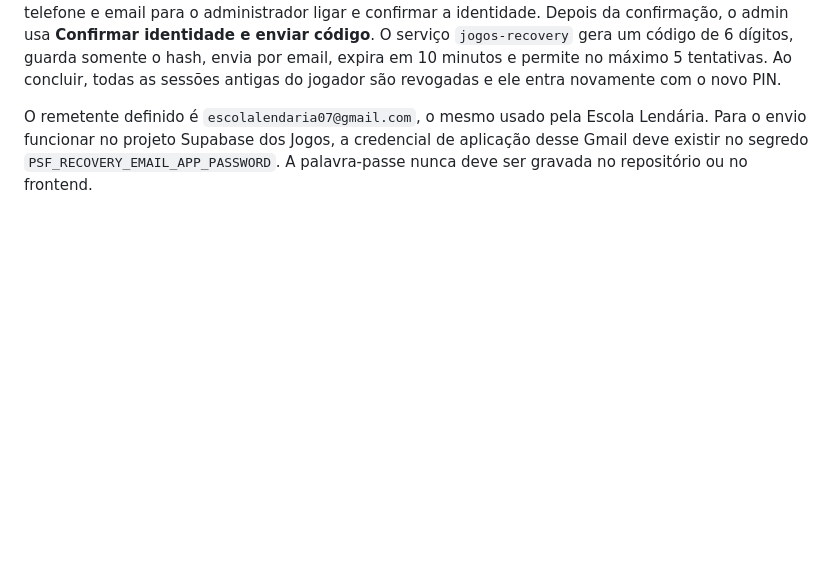
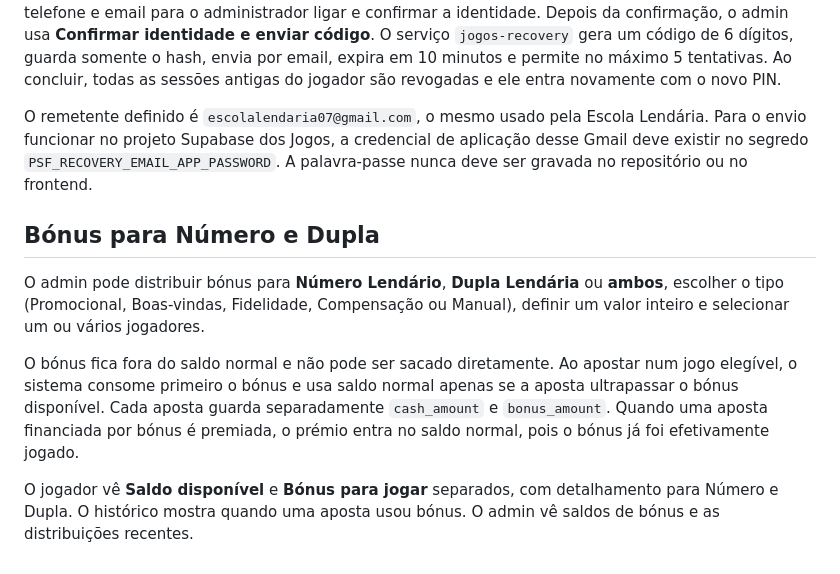
Before and after one commit to Progaminy/jogos-lendarios, a Markdown page: README.md, the part around the change. GitHub-like rendering; blank space fills up the shorter version.

Commit message:
Documenta distribuição de bónus

```diff
--- a/README.md
+++ b/README.md
@@ -584,3 +584,12 @@ Ao clicar no nome da conta, o jogador vê **Depósito**, **Saque**, **Mensagem**
 O login possui **Esqueci o PIN**. O jogador informa o número da conta e um email de recuperação. O pedido não envia código imediatamente: ele aparece primeiro no painel administrativo com nome, telefone e email para o administrador ligar e confirmar a identidade. Depois da confirmação, o admin usa **Confirmar identidade e enviar código**. O serviço `jogos-recovery` gera um código de 6 dígitos, guarda somente o hash, envia por email, expira em 10 minutos e permite no máximo 5 tentativas. Ao concluir, todas as sessões antigas do jogador são revogadas e ele entra novamente com o novo PIN.
 
 O remetente definido é `escolalendaria07@gmail.com`, o mesmo usado pela Escola Lendária. Para o envio funcionar no projeto Supabase dos Jogos, a credencial de aplicação desse Gmail deve existir no segredo `PSF_RECOVERY_EMAIL_APP_PASSWORD`. A palavra-passe nunca deve ser gravada no repositório ou no frontend.
+
+
+## Bónus para Número e Dupla
+
+O admin pode distribuir bónus para **Número Lendário**, **Dupla Lendária** ou **ambos**, escolher o tipo (Promocional, Boas-vindas, Fidelidade, Compensação ou Manual), definir um valor inteiro e selecionar um ou vários jogadores.
+
+O bónus fica fora do saldo normal e não pode ser sacado diretamente. Ao apostar num jogo elegível, o sistema consome primeiro o bónus e usa saldo normal apenas se a aposta ultrapassar o bónus disponível. Cada aposta guarda separadamente `cash_amount` e `bonus_amount`. Quando uma aposta financiada por bónus é premiada, o prémio entra no saldo normal, pois o bónus já foi efetivamente jogado.
+
+O jogador vê **Saldo disponível** e **Bónus para jogar** separados, com detalhamento para Número e Dupla. O histórico mostra quando uma aposta usou bónus. O admin vê saldos de bónus e as distribuições recentes.
```
